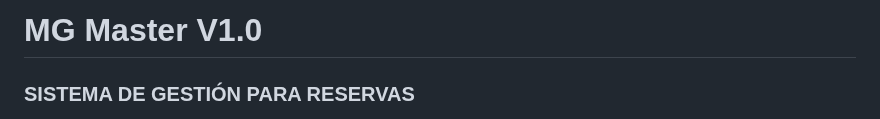
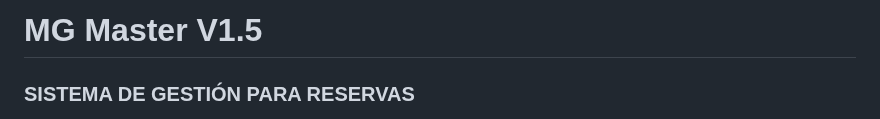
Before and after one commit to MauricioGSX/mg-master, a Markdown page: README.md, the part around the change. Rendered like a GitHub page.

```diff
--- a/README.md
+++ b/README.md
@@ -1,4 +1,4 @@
-# MG Master V1.0
+# MG Master V1.5
 
 ### SISTEMA DE GESTIÓN PARA RESERVAS
 El sistema MG Master ha sido desarrollado con fines exclusivamente educativos y de aprendizaje. Todos los mensajes de depuración se han mantenido por esta misma razón. Se prohíbe su distribución o venta. Si tiene alguna sugerencia o idea que pueda contribuir al proyecto, no dude en ponerse en contacto con nosotros.
```
